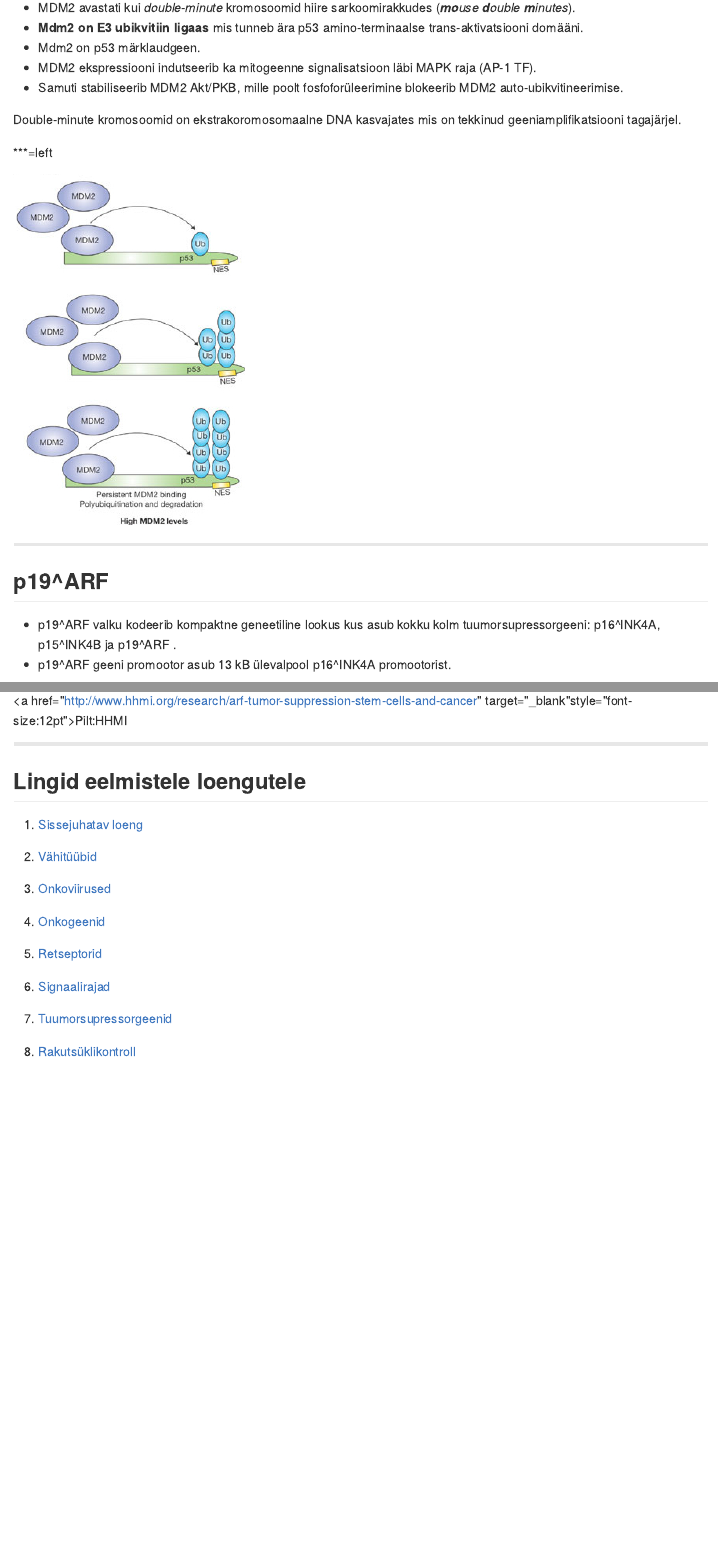
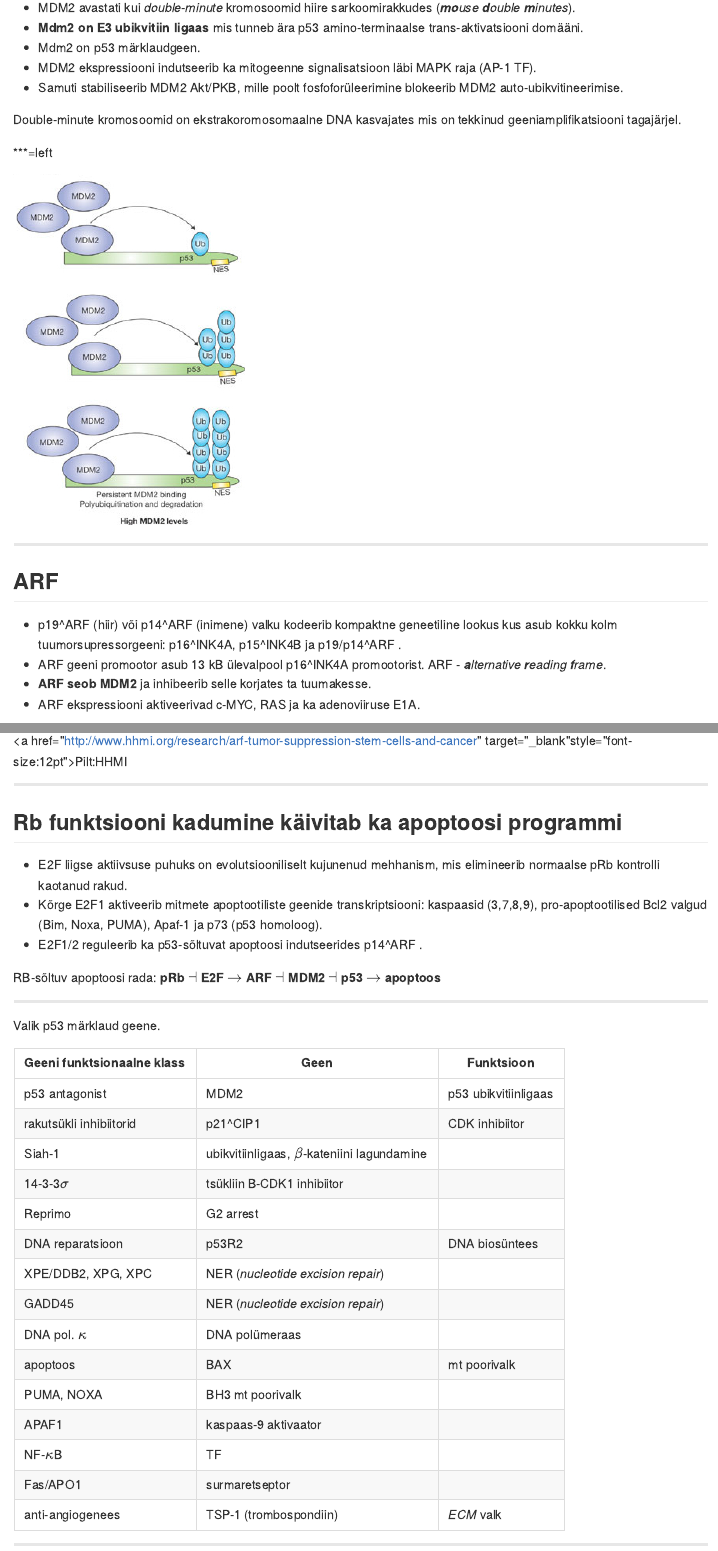
Before and after one commit to Onkobioloogia/p53-ja-apoptoos, an R Markdown document (index.Rmd): the page in a window 1100 px wide, from 5930 px down, and a second part further down, joined at a grey line. The pictures show the output file index.md that the author committed with the source, drawn offline in the style of GitHub.

Commit message:
publishing deck

```diff
--- a/index.Rmd
+++ b/index.Rmd
@@ -233,14 +233,46 @@ Peamised p53 stabilisatsiooni rajad
 ![mdm](assets/fig/p53MDM2.jpg)
 
 ---
-## p19^ARF
+## ARF
 
-- p19^ARF valku kodeerib kompaktne geneetiline lookus kus asub kokku kolm tuumorsupressorgeeni: p16^INK4A, p15^INK4B ja p19^ARF .
-- p19^ARF geeni promootor asub 13 kB ülevalpool p16^INK4A promootorist.
+- p19^ARF (hiir) või p14^ARF (inimene) valku kodeerib kompaktne geneetiline lookus kus asub kokku kolm tuumorsupressorgeeni: p16^INK4A, p15^INK4B ja p19/p14^ARF .
+- ARF geeni promootor asub 13 kB ülevalpool p16^INK4A promootorist. ARF - _**a**lternative **r**eading **f**rame_.
+- **ARF seob MDM2** ja inhibeerib selle korjates ta tuumakesse.
+- ARF ekspressiooni aktiveerivad c-MYC, RAS ja ka adenoviiruse E1A.
 
 ![arf](http://www.hhmi.org/sites/default/files/Our%20Scientists/Investigators/sherr_fig1_lg.jpg)
 
 <a href="http://www.hhmi.org/research/arf-tumor-suppression-stem-cells-and-cancer" target="_blank"style="font-size:12pt">Pilt:HHMI</a>
+
+---
+## Rb funktsiooni kadumine käivitab ka apoptoosi programmi
+
+- E2F liigse aktiivsuse puhuks on evolutsiooniliselt kujunenud mehhanism, mis elimineerib normaalse pRb kontrolli kaotanud rakud.
+- Kõrge E2F1 aktiveerib mitmete apoptootiliste geenide transkriptsiooni: kaspaasid (3,7,8,9), pro-apoptootilised Bcl2 valgud (Bim, Noxa, PUMA), Apaf-1 ja p73 (p53 homoloog).
+- E2F1/2 reguleerib ka p53-sõltuvat apoptoosi indutseerides p14^ARF .
+
+RB-sõltuv apoptoosi rada: **pRb** $\dashv$ **E2F** $\to$ **ARF** $\dashv$ **MDM2** $\dashv$ **p53** $\to$ **apoptoos**
+
+---
+Valik p53 märklaud geene.
+
+Geeni funktsionaalne klass | Geen | Funktsioon
+---------------------------|------|------------
+p53 antagonist | MDM2 | p53 ubikvitiinligaas
+rakutsükli inhibiitorid | p21^CIP1 | CDK inhibiitor
+  | Siah-1 | ubikvitiinligaas, $\beta$-kateniini lagundamine
+  | 14-3-3$\sigma$ | tsükliin B-CDK1 inhibiitor
+  | Reprimo | G2 arrest
+DNA reparatsioon  | p53R2 | DNA biosüntees
+ | XPE/DDB2, XPG, XPC | NER (*nucleotide excision repair*)
+ | GADD45 | NER (*nucleotide excision repair*)
+ | DNA pol. $\kappa$ | DNA polümeraas
+apoptoos | BAX | mt poorivalk
+ | PUMA, NOXA | BH3 mt poorivalk
+ | APAF1 | kaspaas-9 aktivaator
+ | NF-$\kappa$B | TF
+ | Fas/APO1 | surmaretseptor
+anti-angiogenees | TSP-1 (trombospondiin) | *ECM* valk
 
 
 ---
```
Also changed, not shown: empty.RData (added), index.html, index.md, index.Rmd (4 more changed lines).
